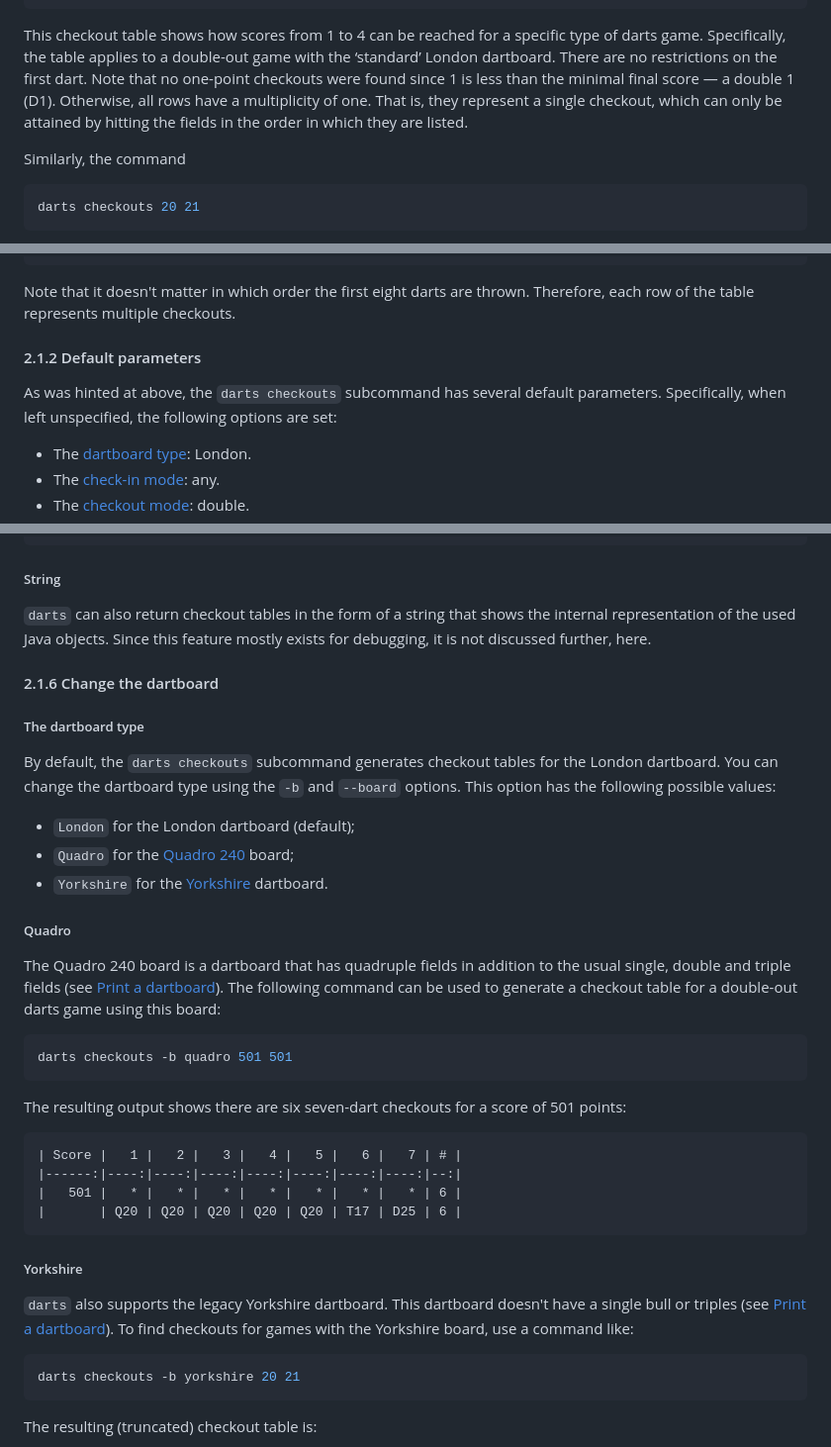
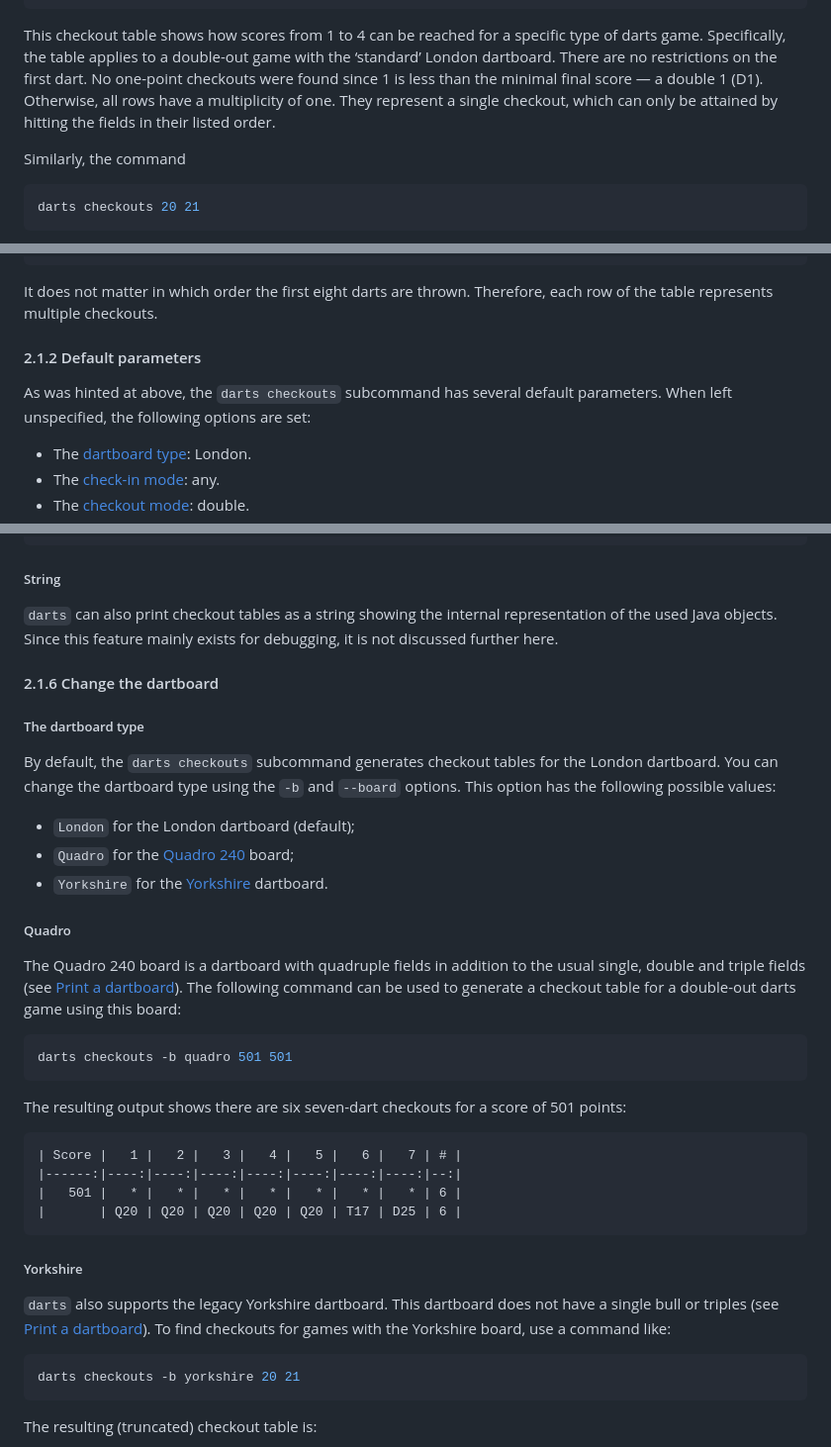
Before and after one commit to mauritssilvis/darts, a Markdown page: cli/java/README.md, 3 parts joined by grey strips. Shown: that part at 99% size. Rendered like a GitHub page.

````diff
--- a/cli/java/README.md
+++ b/cli/java/README.md
@@ -114,9 +114,9 @@ The corresponding output looks as follows:
 This checkout table shows how scores from 1 to 4 can be reached for a specific type of darts game.
 Specifically, the table applies to a double-out game with the ‘standard’ London dartboard.
 There are no restrictions on the first dart.
-Note that no one-point checkouts were found since 1 is less than the minimal final score — a double 1 (D1).
+No one-point checkouts were found since 1 is less than the minimal final score — a double 1 (D1).
 Otherwise, all rows have a multiplicity of one.
-That is, they represent a single checkout, which can only be attained by hitting the fields in the order in which they are listed.
+They represent a single checkout, which can only be attained by hitting the fields in their listed order.
 
 Similarly, the command
 
@@ -166,13 +166,13 @@ The resulting (truncated) output shows that there are 3,944 different nine-dart
 |       | T20 | T20 | T20 | T19 | T19 | T19 | D25 | D25 | D25 |   560 |
 ```
 
-Note that it doesn't matter in which order the first eight darts are thrown.
+It does not matter in which order the first eight darts are thrown.
 Therefore, each row of the table represents multiple checkouts.
 
 #### 2.1.2 Default parameters
 
 As was hinted at above, the `darts checkouts` subcommand has several default parameters.
-Specifically, when left unspecified, the following options are set:
+When left unspecified, the following options are set:
 
 - The [dartboard type](#the-dartboard-type): London.
 - The [check-in mode](#the-check-in-mode): any.
@@ -504,8 +504,8 @@ The output will look as follows:
 
 ##### String
 
-`darts` can also return checkout tables in the form of a string that shows the internal representation of the used Java objects.
-Since this feature mostly exists for debugging, it is not discussed further, here.
+`darts` can also print checkout tables as a string showing the internal representation of the used Java objects.
+Since this feature mainly exists for debugging, it is not discussed further here.
 
 #### 2.1.6 Change the dartboard
 
@@ -521,7 +521,7 @@ This option has the following possible values:
 
 ##### Quadro
 
-The Quadro 240 board is a dartboard that has quadruple fields in addition to the usual single, double and triple fields (see [Print a dartboard](#22-print-a-dartboard)).
+The Quadro 240 board is a dartboard with quadruple fields in addition to the usual single, double and triple fields (see [Print a dartboard](#22-print-a-dartboard)).
 The following command can be used to generate a checkout table for a double-out darts game using this board:
 
 ```shell
@@ -540,7 +540,7 @@ The resulting output shows there are six seven-dart checkouts for a score of 501
 ##### Yorkshire
 
 `darts` also supports the legacy Yorkshire dartboard.
-This dartboard doesn't have a single bull or triples (see [Print a dartboard](#22-print-a-dartboard)).
+This dartboard does not have a single bull or triples (see [Print a dartboard](#22-print-a-dartboard)).
 To find checkouts for games with the Yorkshire board, use a command like:
 
 ```shell
````
Also changed, not shown: other parts of cli/java/README.md (+24 -24 lines).
